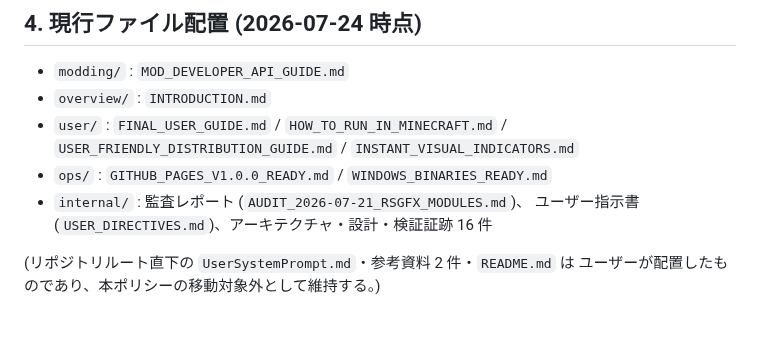
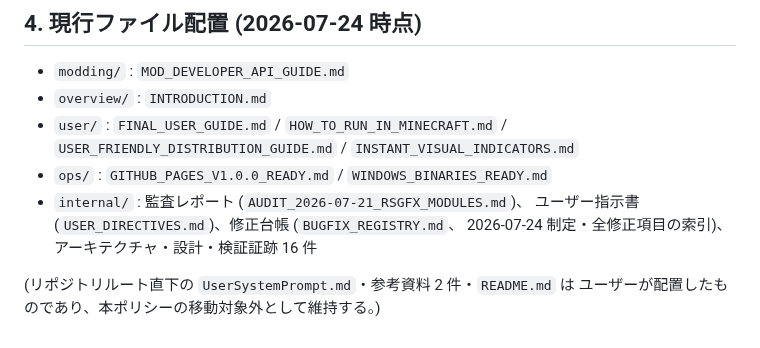
Before and after one commit to ifuto/ohohohoh, a Markdown page: rsift/docs/README.md, the part around the change. Rendered like a GitHub page.

Commit message:
docs: BUGFIX_REGISTRY.md 制定 — 全修正項目 (214 件・機械計測) の索引台帳 + 指示書追記
Co-authored-by: arena-agent <297053741+arena-agent@users.noreply.github.com>

```diff
--- a/rsift/docs/README.md
+++ b/rsift/docs/README.md
@@ -44,7 +44,8 @@
   `USER_FRIENDLY_DISTRIBUTION_GUIDE.md` / `INSTANT_VISUAL_INDICATORS.md`
 - `ops/` : `GITHUB_PAGES_V1.0.0_READY.md` / `WINDOWS_BINARIES_READY.md`
 - `internal/` : 監査レポート (`AUDIT_2026-07-21_RSGFX_MODULES.md`)、
-  ユーザー指示書 (`USER_DIRECTIVES.md`)、アーキテクチャ・設計・検証証跡 16 件
+  ユーザー指示書 (`USER_DIRECTIVES.md`)、修正台帳 (`BUGFIX_REGISTRY.md`、
+  2026-07-24 制定・全修正項目の索引)、アーキテクチャ・設計・検証証跡 16 件
 
 (リポジトリルート直下の `UserSystemPrompt.md`・参考資料 2 件・`README.md` は
 ユーザーが配置したものであり、本ポリシーの移動対象外として維持する。)
```
Also changed, not shown: 2 other files.
